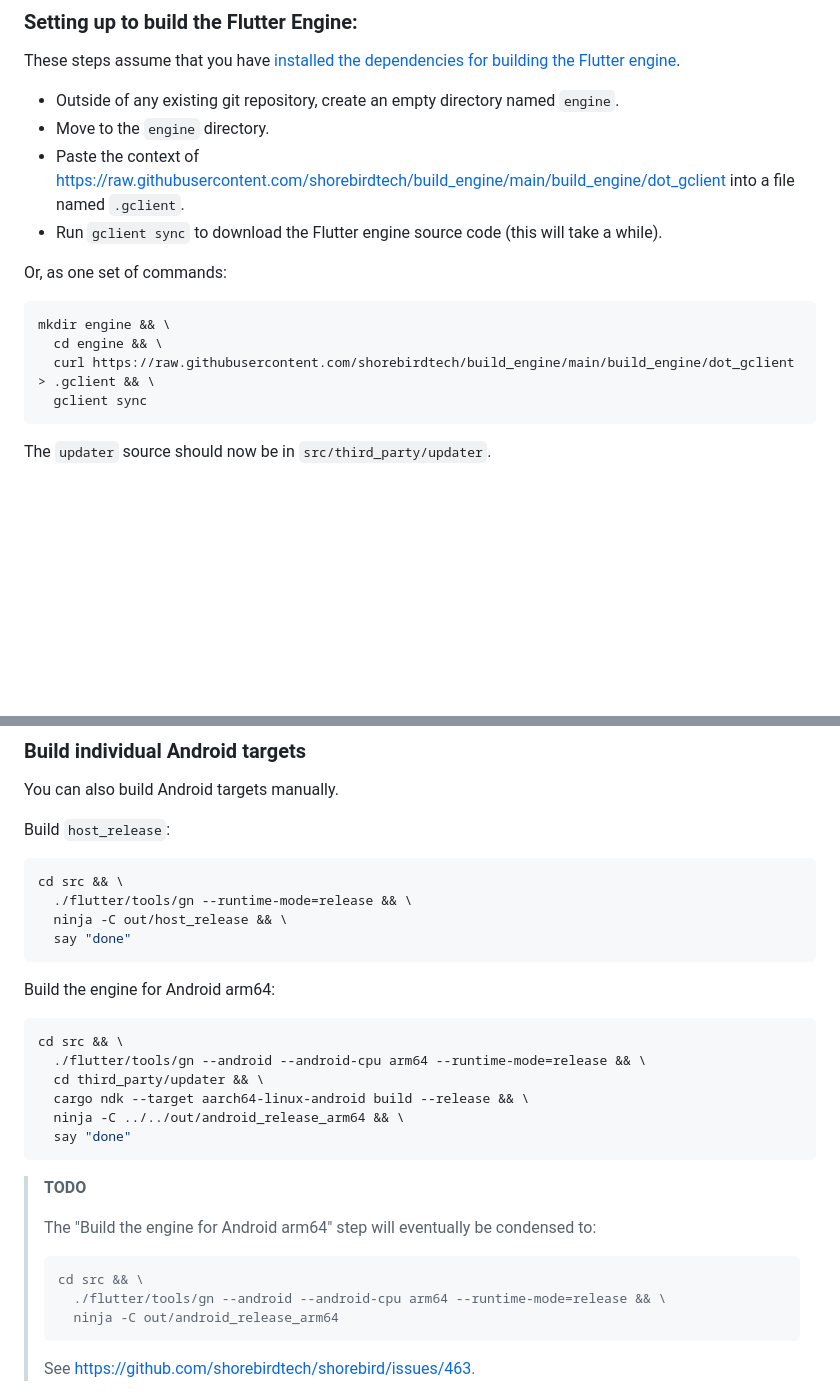
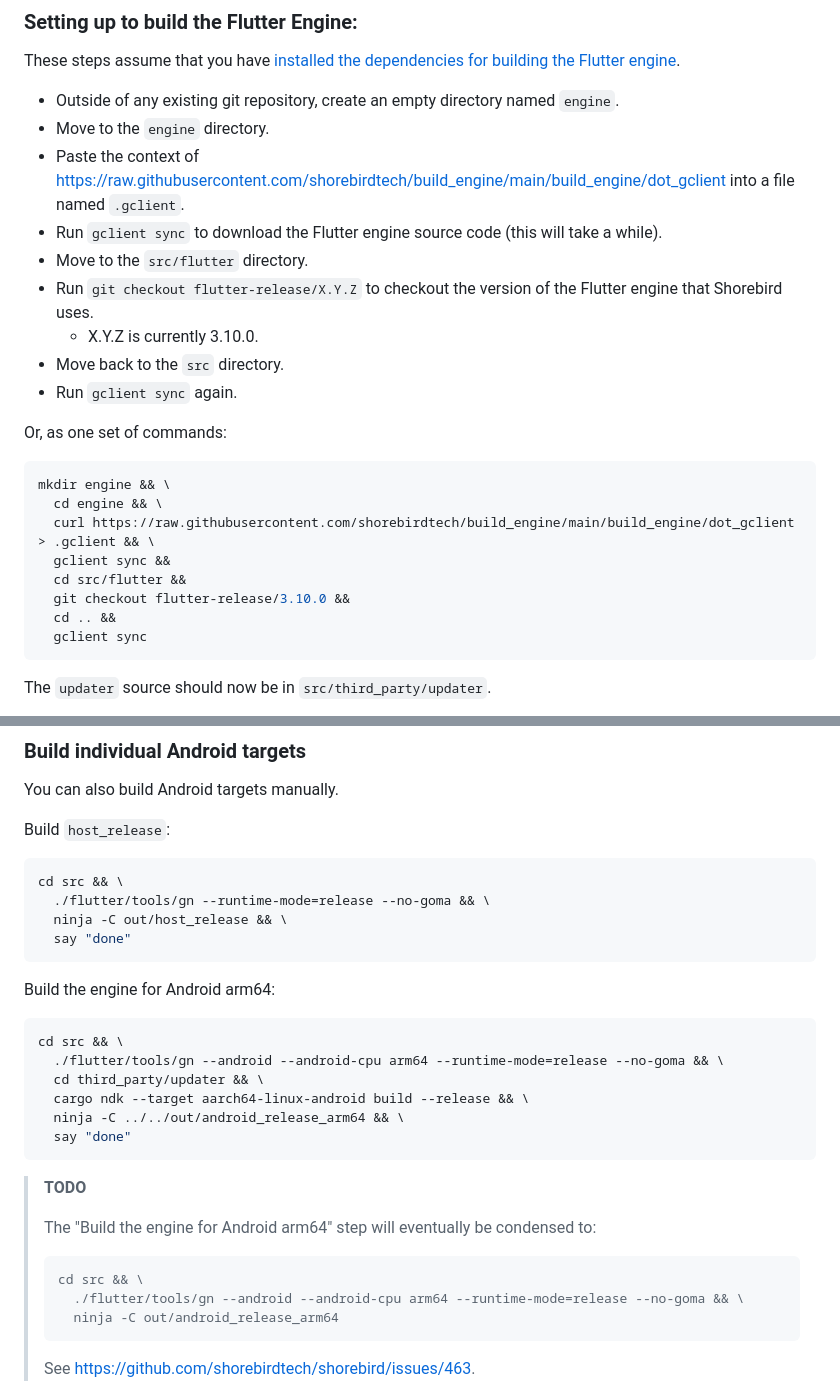
Before and after one commit to shorebirdtech/updater, a Markdown page: BUILDING_ENGINE.md, 2 parts joined by grey strips. Rendered like a GitHub page; blank space fills up the shorter version.

Commit message:
docs: update building instructions to reflect current branching strategy (#17)

````diff
--- a/BUILDING_ENGINE.md
+++ b/BUILDING_ENGINE.md
@@ -49,6 +49,11 @@ These steps assume that you have [installed the dependencies for building the Fl
 - Move to the `engine` directory.
 - Paste the context of https://raw.githubusercontent.com/shorebirdtech/build_engine/main/build_engine/dot_gclient into a file named `.gclient`.
 - Run `gclient sync` to download the Flutter engine source code (this will take a while).
+- Move to the `src/flutter` directory.
+- Run `git checkout flutter-release/X.Y.Z` to checkout the version of the Flutter engine that Shorebird uses.
+  - X.Y.Z is currently 3.10.0.
+- Move back to the `src` directory.
+- Run `gclient sync` again.
 
 Or, as one set of commands:
 
@@ -56,6 +61,10 @@ Or, as one set of commands:
 mkdir engine && \
   cd engine && \
   curl https://raw.githubusercontent.com/shorebirdtech/build_engine/main/build_engine/dot_gclient > .gclient && \
+  gclient sync &&
+  cd src/flutter &&
+  git checkout flutter-release/3.10.0 &&
+  cd .. &&
   gclient sync
 ```
 
@@ -82,7 +91,7 @@ Build `host_release`:
 
 ```bash
 cd src && \
-  ./flutter/tools/gn --runtime-mode=release && \
+  ./flutter/tools/gn --runtime-mode=release --no-goma && \
   ninja -C out/host_release && \
   say "done"
 ```
@@ -91,7 +100,7 @@ Build the engine for Android arm64:
 
 ```bash
 cd src && \
-  ./flutter/tools/gn --android --android-cpu arm64 --runtime-mode=release && \
+  ./flutter/tools/gn --android --android-cpu arm64 --runtime-mode=release --no-goma && \
   cd third_party/updater && \
   cargo ndk --target aarch64-linux-android build --release && \
   ninja -C ../../out/android_release_arm64 && \
@@ -103,7 +112,7 @@ cd src && \
 > The "Build the engine for Android arm64" step will eventually be condensed to:
 > ```bash
 > cd src && \
->   ./flutter/tools/gn --android --android-cpu arm64 --runtime-mode=release && \
+>   ./flutter/tools/gn --android --android-cpu arm64 --runtime-mode=release --no-goma && \
 >   ninja -C out/android_release_arm64
 > ```
 > See https://github.com/shorebirdtech/shorebird/issues/463.
````
